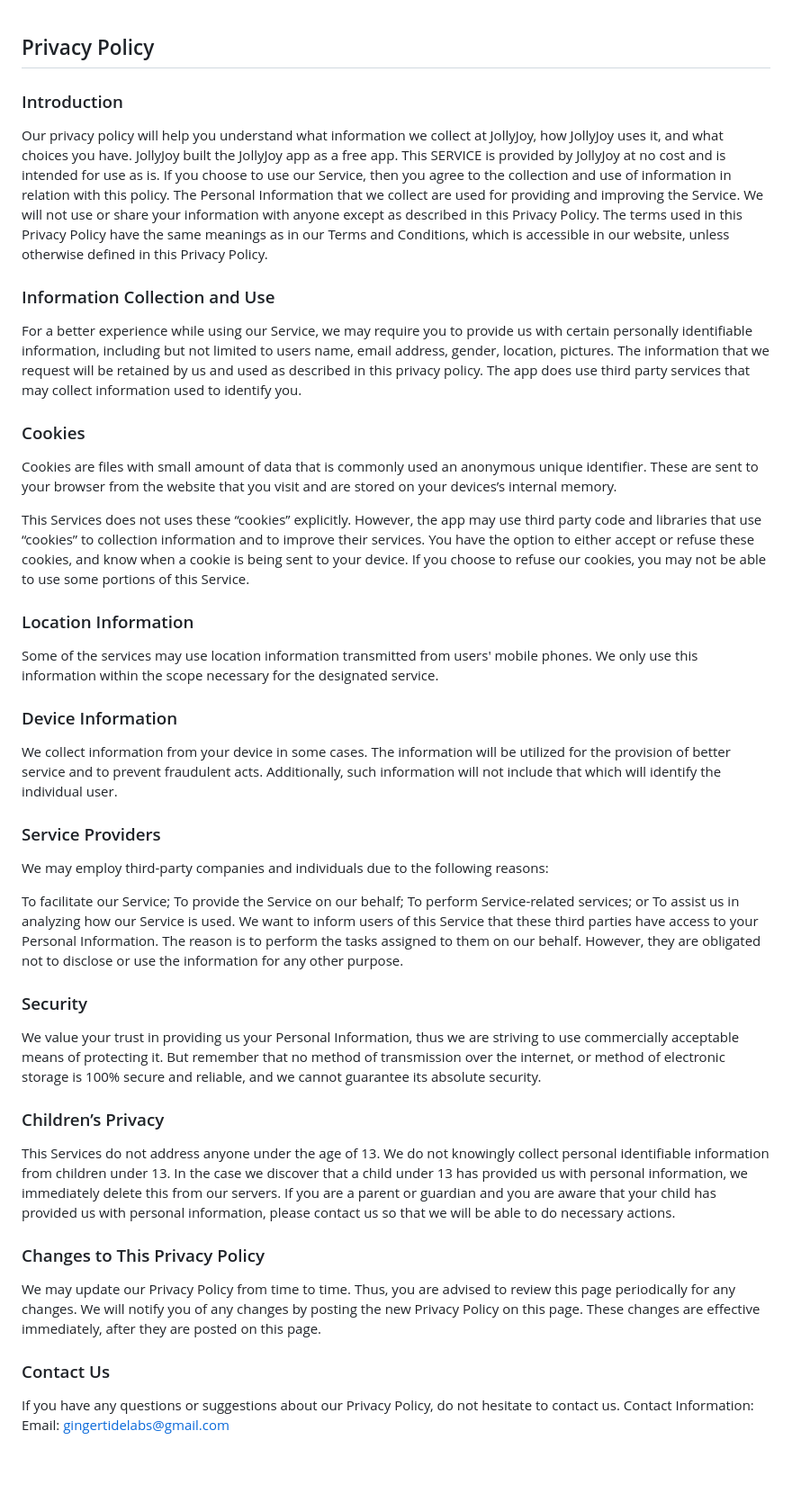
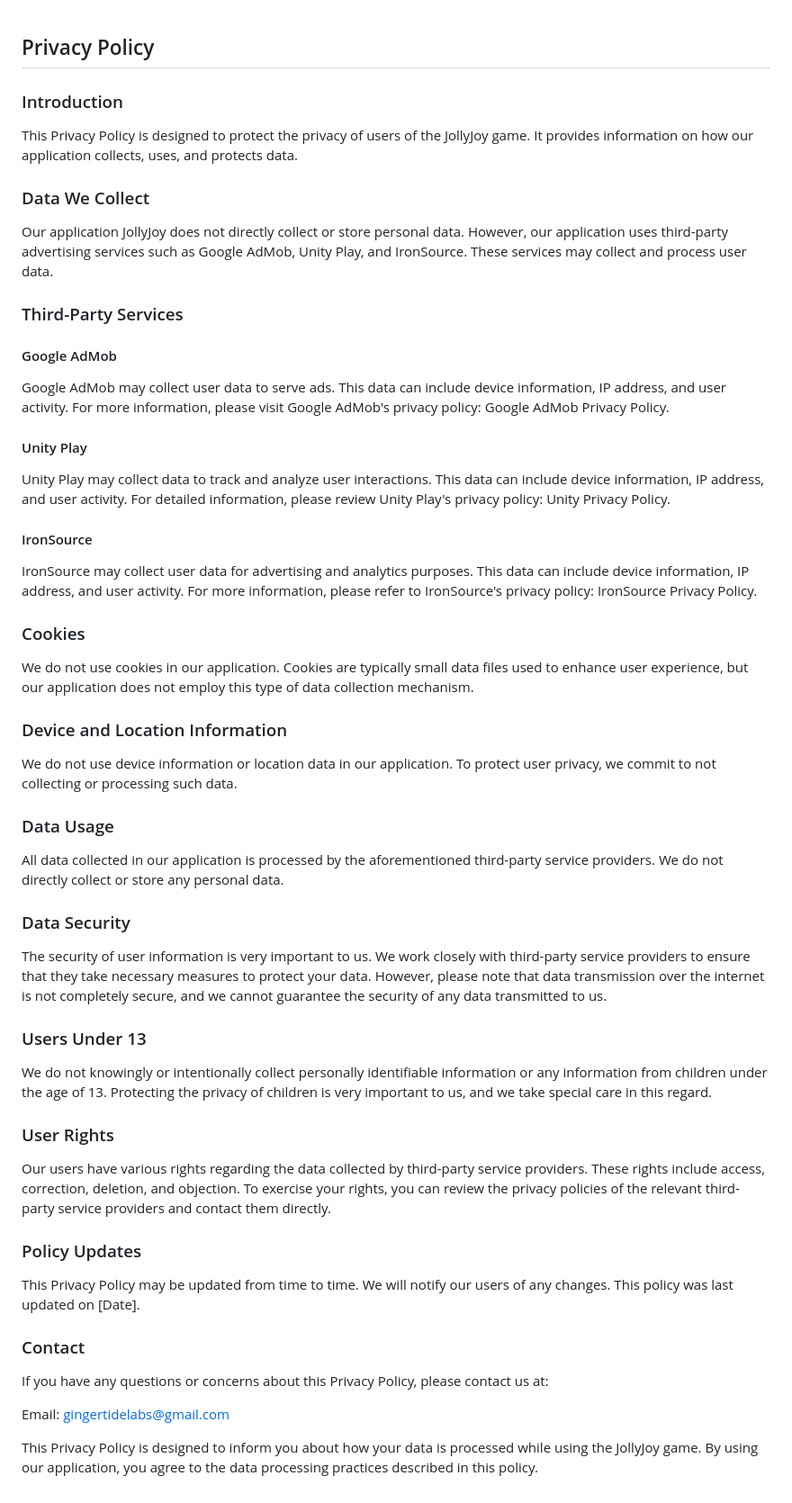
Before and after one commit to GingertideLabs/gingertidelabs.github.io, a Markdown page: JollyJoy_Privacy_Policy.md, the part around the change. Shown at 90% size. Drawn GitHub-style; blank space fills up the shorter version.

```diff
--- a/JollyJoy_Privacy_Policy.md
+++ b/JollyJoy_Privacy_Policy.md
@@ -1,44 +1,45 @@
 Privacy Policy
 ----------------
+### Introduction
+This Privacy Policy is designed to protect the privacy of users of the JollyJoy game. It provides information on how our application collects, uses, and protects data.
 
-### Introduction
-Our privacy policy will help you understand what information we collect at JollyJoy, how JollyJoy uses it, and what choices you have. JollyJoy built the JollyJoy app as a free app. This SERVICE is provided by JollyJoy at no cost and is intended for use as is. If you choose to use our Service, then you agree to the collection and use of information in relation with this policy. The Personal Information that we collect are used for providing and improving the Service. We will not use or share your information with anyone except as described in this Privacy Policy.
-The terms used in this Privacy Policy have the same meanings as in our Terms and Conditions, which is accessible in our website, unless otherwise defined in this Privacy Policy.
+### Data We Collect
+Our application JollyJoy does not directly collect or store personal data. However, our application uses third-party advertising services such as Google AdMob, Unity Play, and IronSource. These services may collect and process user data.
 
-### Information Collection and Use
-For a better experience while using our Service, we may require you to provide us with certain personally identifiable information, including but not limited to users name, email address, gender, location, pictures. The information that we request will be retained by us and used as described in this privacy policy.
-The app does use third party services that may collect information used to identify you.
+### Third-Party Services
+#### Google AdMob
+Google AdMob may collect user data to serve ads. This data can include device information, IP address, and user activity. For more information, please visit Google AdMob's privacy policy: Google AdMob Privacy Policy.
+
+#### Unity Play
+Unity Play may collect data to track and analyze user interactions. This data can include device information, IP address, and user activity. For detailed information, please review Unity Play's privacy policy: Unity Privacy Policy.
+
+#### IronSource
+IronSource may collect user data for advertising and analytics purposes. This data can include device information, IP address, and user activity. For more information, please refer to IronSource's privacy policy: IronSource Privacy Policy.
 
 ### Cookies
-Cookies are files with small amount of data that is commonly used an anonymous unique identifier. These are sent to your browser from the website that you visit and are stored on your devices’s internal memory.
+We do not use cookies in our application. Cookies are typically small data files used to enhance user experience, but our application does not employ this type of data collection mechanism.
 
-This Services does not uses these “cookies” explicitly. However, the app may use third party code and libraries that use “cookies” to collection information and to improve their services. You have the option to either accept or refuse these cookies, and know when a cookie is being sent to your device. If you choose to refuse our cookies, you may not be able to use some portions of this Service.
+### Device and Location Information
+We do not use device information or location data in our application. To protect user privacy, we commit to not collecting or processing such data.
 
-### Location Information
-Some of the services may use location information transmitted from users' mobile phones. We only use this information within the scope necessary for the designated service.
+### Data Usage
+All data collected in our application is processed by the aforementioned third-party service providers. We do not directly collect or store any personal data.
 
-### Device Information
-We collect information from your device in some cases. The information will be utilized for the provision of better service and to prevent fraudulent acts. Additionally, such information will not include that which will identify the individual user.
+### Data Security
+The security of user information is very important to us. We work closely with third-party service providers to ensure that they take necessary measures to protect your data. However, please note that data transmission over the internet is not completely secure, and we cannot guarantee the security of any data transmitted to us.
 
-### Service Providers
-We may employ third-party companies and individuals due to the following reasons:
+### Users Under 13
+We do not knowingly or intentionally collect personally identifiable information or any information from children under the age of 13. Protecting the privacy of children is very important to us, and we take special care in this regard.
 
-To facilitate our Service;
-To provide the Service on our behalf;
-To perform Service-related services; or
-To assist us in analyzing how our Service is used.
-We want to inform users of this Service that these third parties have access to your Personal Information. The reason is to perform the tasks assigned to them on our behalf. However, they are obligated not to disclose or use the information for any other purpose.
+### User Rights
+Our users have various rights regarding the data collected by third-party service providers. These rights include access, correction, deletion, and objection. To exercise your rights, you can review the privacy policies of the relevant third-party service providers and contact them directly.
 
-### Security
-We value your trust in providing us your Personal Information, thus we are striving to use commercially acceptable means of protecting it. But remember that no method of transmission over the internet, or method of electronic storage is 100% secure and reliable, and we cannot guarantee its absolute security.
+### Policy Updates
+This Privacy Policy may be updated from time to time. We will notify our users of any changes. This policy was last updated on [Date].
 
-### Children’s Privacy
-This Services do not address anyone under the age of 13. We do not knowingly collect personal identifiable information from children under 13. In the case we discover that a child under 13 has provided us with personal information, we immediately delete this from our servers. If you are a parent or guardian and you are aware that your child has provided us with personal information, please contact us so that we will be able to do necessary actions.
+### Contact
+If you have any questions or concerns about this Privacy Policy, please contact us at:
 
-### Changes to This Privacy Policy
-We may update our Privacy Policy from time to time. Thus, you are advised to review this page periodically for any changes. We will notify you of any changes by posting the new Privacy Policy on this page. These changes are effective immediately, after they are posted on this page.
+Email: gingertidelabs@gmail.com
 
-### Contact Us
-If you have any questions or suggestions about our Privacy Policy, do not hesitate to contact us.
-Contact Information:
-Email: gingertidelabs@gmail.com
+This Privacy Policy is designed to inform you about how your data is processed while using the JollyJoy game. By using our application, you agree to the data processing practices described in this policy.
```
